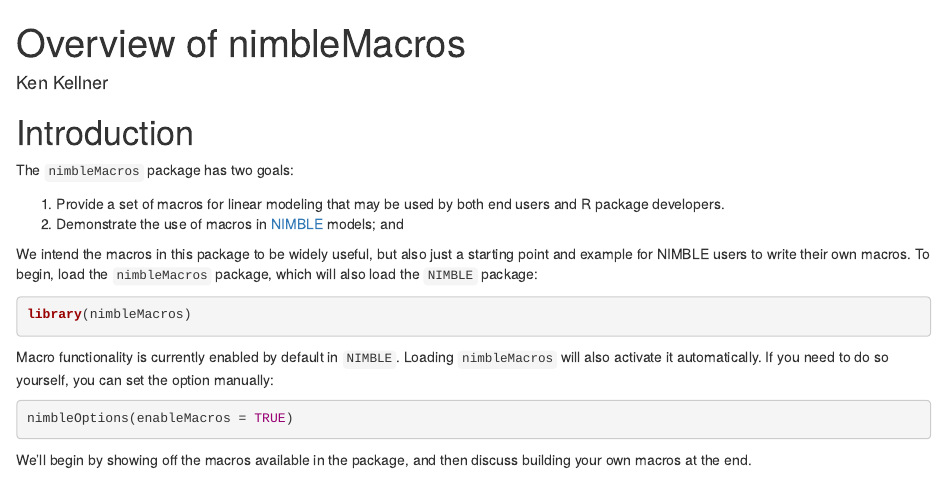
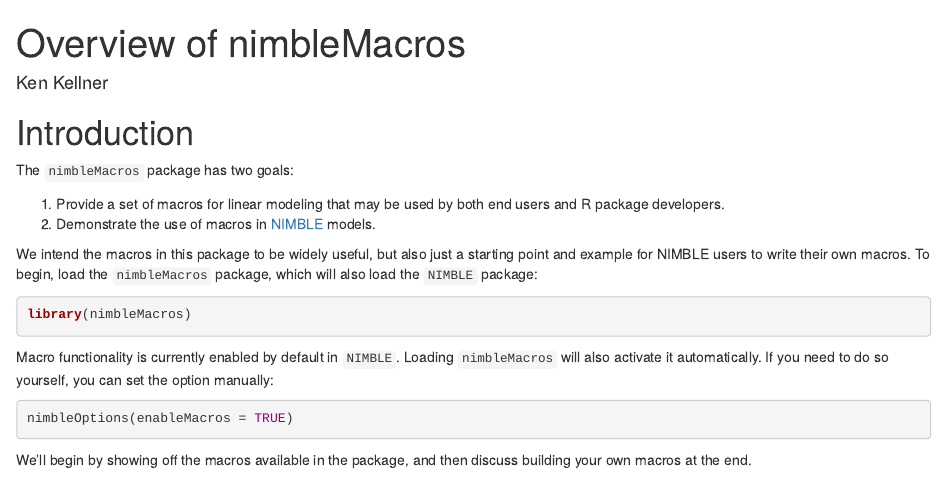
Before and after one commit to nimble-dev/nimbleMacros, an R Markdown document (vignettes/nimbleMacros.Rmd): the page in a window 1100 px wide, from its top. Rendered offline with R 4.5, knitr and Pandoc, with nearby package versions; drawn as R Markdown's standard HTML page in place of the format the file asks for.

```diff
--- a/vignettes/nimbleMacros.Rmd
+++ b/vignettes/nimbleMacros.Rmd
@@ -16,7 +16,7 @@
 The `nimbleMacros` package has two goals:
 
 1. Provide a set of macros for linear modeling that may be used by both end users and R package developers.
-2. Demonstrate the use of macros in [NIMBLE](https://r-nimble.org/) models; and
+2. Demonstrate the use of macros in [NIMBLE](https://r-nimble.org/) models.
 
 We intend the macros in this package to be widely useful, but also just a starting point and example for NIMBLE users to write their own macros.
 To begin, load the `nimbleMacros` package, which will also load the `NIMBLE` package:
```
Also changed, not shown: 3 other files.
